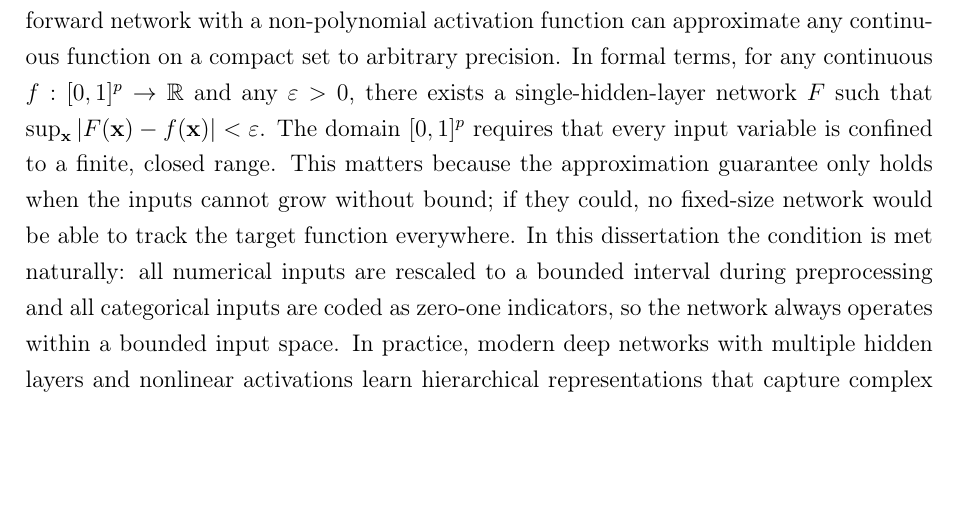
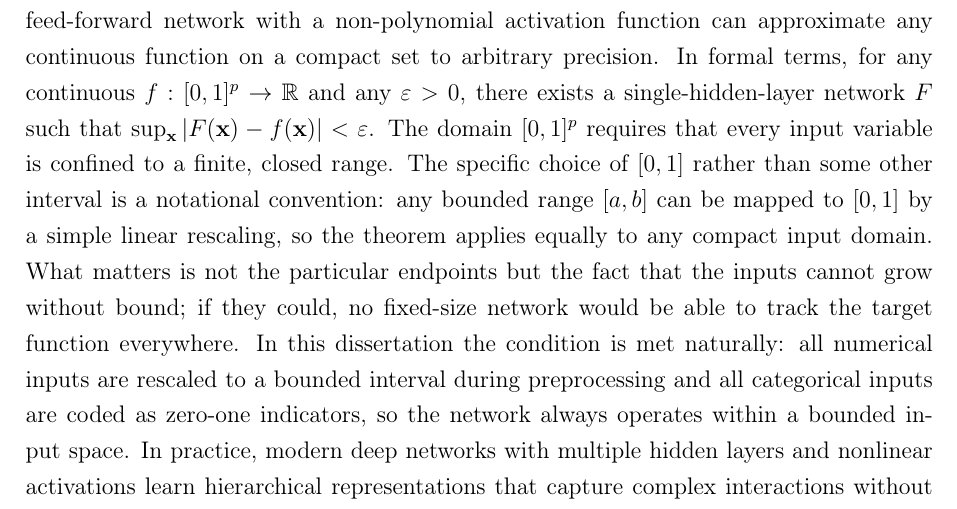
Before and after one commit to thabangTheActuaryCoder/Msc-Mathematical-Statistics-Dissertation, a LaTeX document (main.tex, which reads Thesis/Chapter 1/src/chapter1_intro.tex): part of page 24 of 236, cut so that both start at the same text, the shorter picture padded with empty space. Compiled offline with pdfLaTeX.

Commit message:
Clarify why the unit hypercube domain appears in the universal approximation theorem
Explain that [0,1] is a notational convention for any compact domain
and that the requirement is satisfied through input preprocessing and
indicator coding.

```diff
--- a/Thesis/Chapter 1/src/chapter1_intro.tex
+++ b/Thesis/Chapter 1/src/chapter1_intro.tex
@@ -123,14 +123,17 @@ $f: [0,1]^p \to \mathbb{R}$ and any $\varepsilon > 0$, there exists a
 single-hidden-layer network $F$ such that
 $\sup_{\mathbf{x}} |F(\mathbf{x}) - f(\mathbf{x})| < \varepsilon$.
 The domain $[0,1]^p$ requires that every input variable is confined
-to a finite, closed range.  This matters because the approximation
-guarantee only holds when the inputs cannot grow without bound; if
-they could, no fixed-size network would be able to track the target
-function everywhere.  In this dissertation the condition is met
-naturally: all numerical inputs are rescaled to a bounded interval
-during preprocessing and all categorical inputs are coded as zero-one
-indicators, so the network always operates within a bounded input
-space.  In
+to a finite, closed range.  The specific choice of $[0,1]$ rather
+than some other interval is a notational convention: any bounded range
+$[a,b]$ can be mapped to $[0,1]$ by a simple linear rescaling, so the
+theorem applies equally to any compact input domain.  What matters is
+not the particular endpoints but the fact that the inputs cannot grow
+without bound; if they could, no fixed-size network would be able to
+track the target function everywhere.  In this dissertation the
+condition is met naturally: all numerical inputs are rescaled to a
+bounded interval during preprocessing and all categorical inputs are
+coded as zero-one indicators, so the network always operates within a
+bounded input space.  In
 practice, modern deep networks with multiple hidden layers and nonlinear
 activations learn hierarchical representations that capture complex
 interactions without requiring the modeller to enumerate them in advance
```
